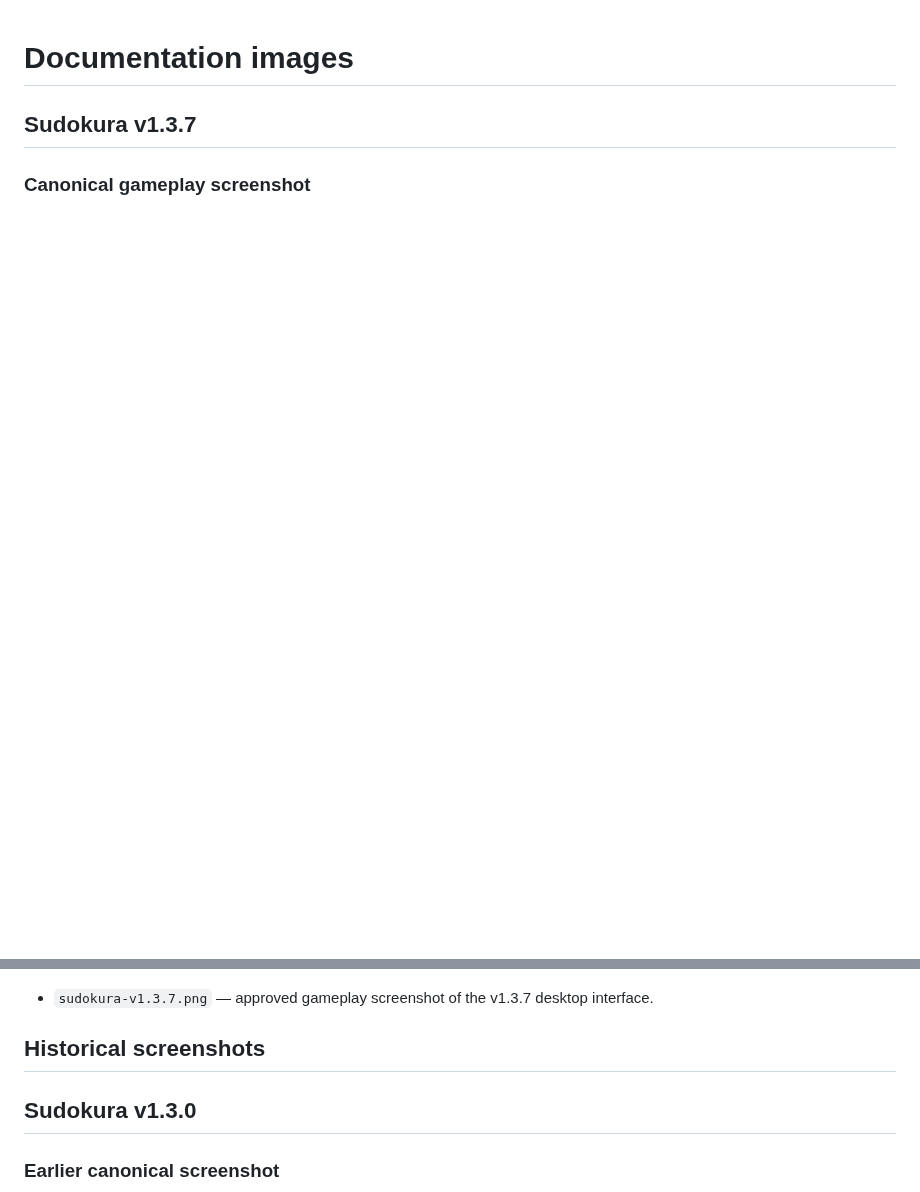
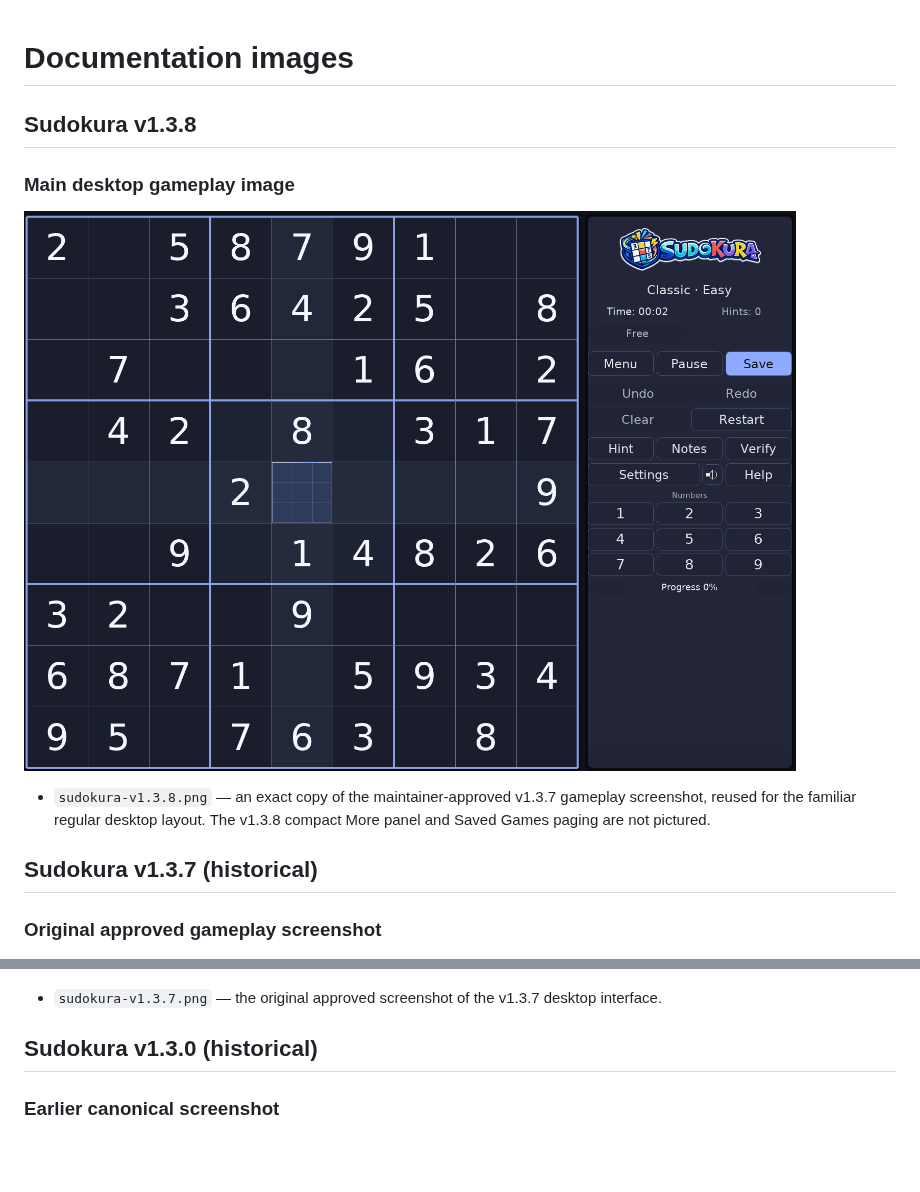
Before and after one commit to santirodriguez/Sudokura, a Markdown page: docs/images/README.md, 2 parts joined by grey strips. Rendered like a GitHub page; pictures changed too: docs/images/sudokura-v1.3.8.png (added); blank space fills up the shorter version.

Commit message:
Reuse approved desktop screenshot for v1.3.8 docs [skip ci]

```diff
--- a/docs/images/README.md
+++ b/docs/images/README.md
@@ -1,16 +1,22 @@
 # Documentation images
 
-## Sudokura v1.3.7
+## Sudokura v1.3.8
 
-### Canonical gameplay screenshot
+### Main desktop gameplay image
+
+[![Sudokura regular desktop gameplay](sudokura-v1.3.8.png)](sudokura-v1.3.8.png)
+
+- `sudokura-v1.3.8.png` — an exact copy of the maintainer-approved v1.3.7 gameplay screenshot, reused for the familiar regular desktop layout. The v1.3.8 compact More panel and Saved Games paging are not pictured.
+
+## Sudokura v1.3.7 (historical)
+
+### Original approved gameplay screenshot
 
 [![Sudokura v1.3.7 gameplay](sudokura-v1.3.7.png)](sudokura-v1.3.7.png)
 
-- `sudokura-v1.3.7.png` — approved gameplay screenshot of the v1.3.7 desktop interface.
+- `sudokura-v1.3.7.png` — the original approved screenshot of the v1.3.7 desktop interface.
 
-## Historical screenshots
-
-## Sudokura v1.3.0
+## Sudokura v1.3.0 (historical)
 
 ### Earlier canonical screenshot
 
```
Also changed, not shown: README.md (+7 -6 lines).
